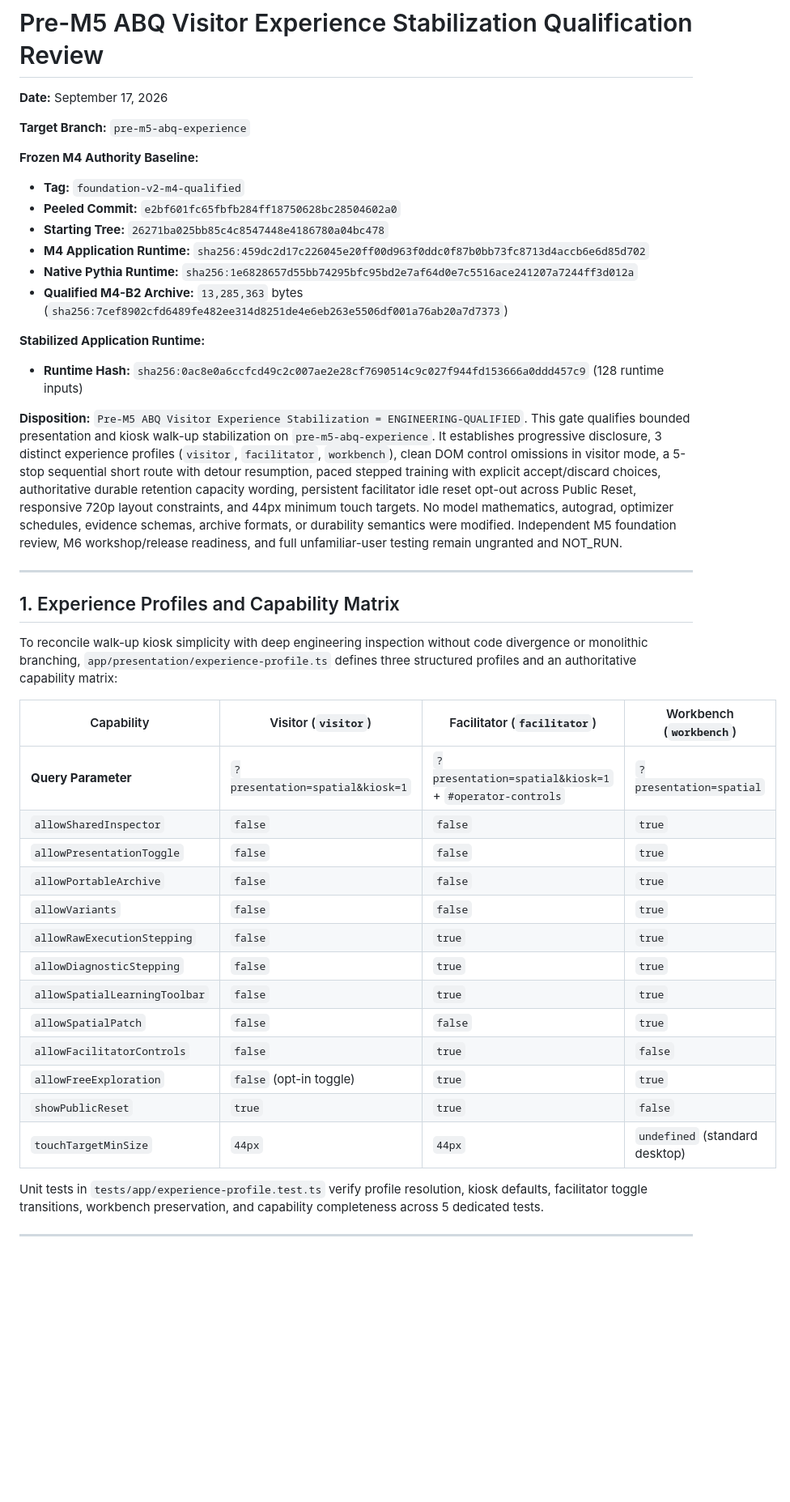
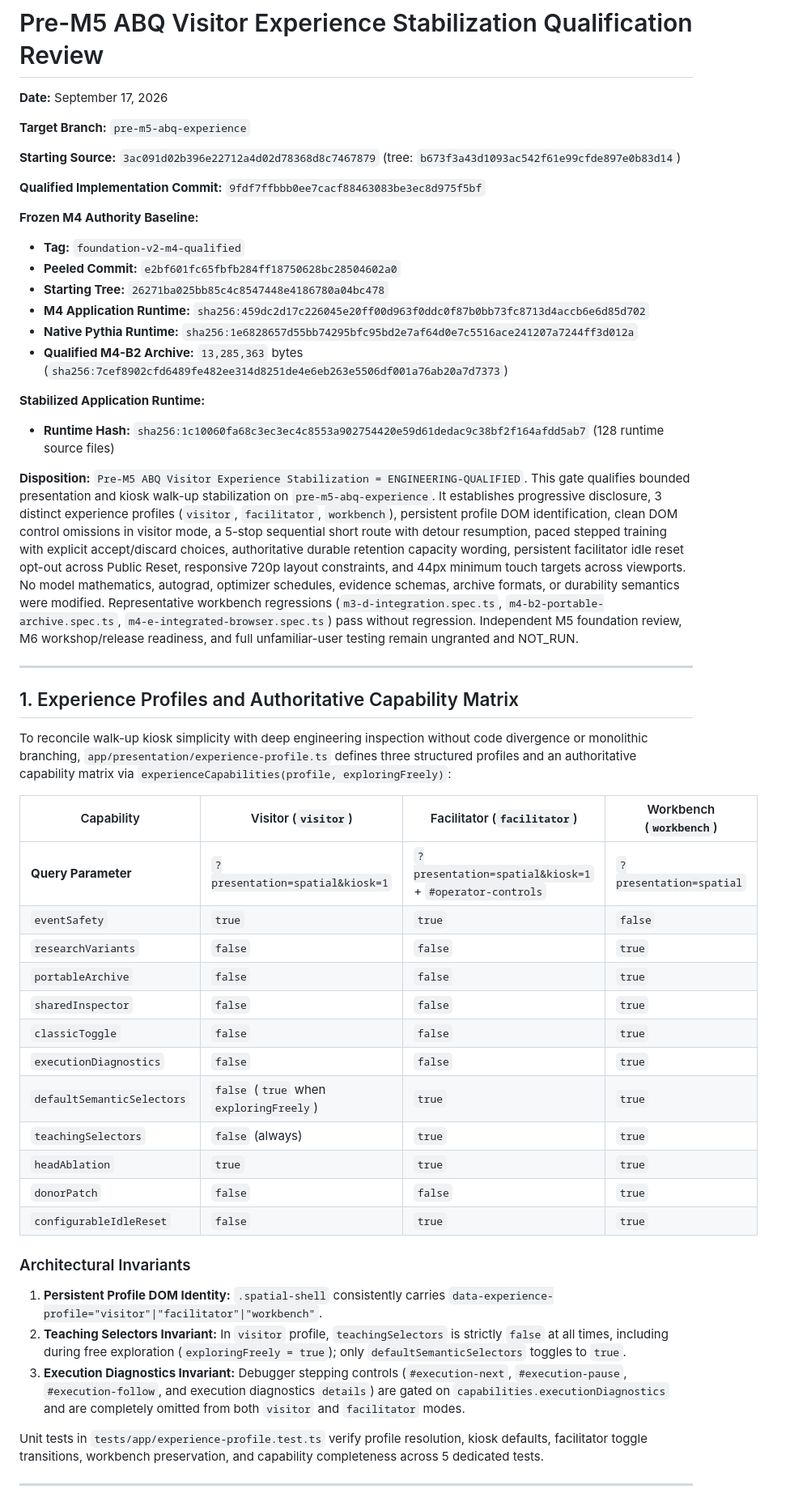
Before and after one commit to A-T-S-K/model-lab, a Markdown page: docs/reviews/pre-M5-ABQ-experience-qualification.md, the part around one of its changes. Shown at 81% size. Rendered like a GitHub page; blank space fills up the shorter version.

```diff
--- a/docs/reviews/pre-M5-ABQ-experience-qualification.md
+++ b/docs/reviews/pre-M5-ABQ-experience-qualification.md
@@ -3,6 +3,10 @@
 **Date:** September 17, 2026
 
 **Target Branch:** `pre-m5-abq-experience`
+
+**Starting Source:** `3ac091d02b396e22712a4d02d78368d8c7467879` (tree: `b673f3a43d1093ac542f61e99cfde897e0b83d14`)
+
+**Qualified Implementation Commit:** `9fdf7ffbbb0ee7cacf88463083be3ec8d975f5bf`
 
 **Frozen M4 Authority Baseline:**
 - **Tag:** `foundation-v2-m4-qualified`
@@ -13,32 +17,36 @@
 - **Qualified M4-B2 Archive:** `13,285,363` bytes (`sha256:7cef8902cfd6489fe482ee314d8251de4e6eb263e5506df001a76ab20a7d7373`)
 
 **Stabilized Application Runtime:**
-- **Runtime Hash:** `sha256:0ac8e0a6ccfcd49c2c007ae2e28cf7690514c9c027f944fd153666a0ddd457c9` (128 runtime inputs)
+- **Runtime Hash:** `sha256:1c10060fa68c3ec3ec4c8553a902754420e59d61dedac9c38bf2f164afdd5ab7` (128 runtime source files)
 
 **Disposition:**
-`Pre-M5 ABQ Visitor Experience Stabilization = ENGINEERING-QUALIFIED`. This gate qualifies bounded presentation and kiosk walk-up stabilization on `pre-m5-abq-experience`. It establishes progressive disclosure, 3 distinct experience profiles (`visitor`, `facilitator`, `workbench`), clean DOM control omissions in visitor mode, a 5-stop sequential short route with detour resumption, paced stepped training with explicit accept/discard choices, authoritative durable retention capacity wording, persistent facilitator idle reset opt-out across Public Reset, responsive 720p layout constraints, and 44px minimum touch targets. No model mathematics, autograd, optimizer schedules, evidence schemas, archive formats, or durability semantics were modified. Independent M5 foundation review, M6 workshop/release readiness, and full unfamiliar-user testing remain ungranted and NOT_RUN.
+`Pre-M5 ABQ Visitor Experience Stabilization = ENGINEERING-QUALIFIED`. This gate qualifies bounded presentation and kiosk walk-up stabilization on `pre-m5-abq-experience`. It establishes progressive disclosure, 3 distinct experience profiles (`visitor`, `facilitator`, `workbench`), persistent profile DOM identification, clean DOM control omissions in visitor mode, a 5-stop sequential short route with detour resumption, paced stepped training with explicit accept/discard choices, authoritative durable retention capacity wording, persistent facilitator idle reset opt-out across Public Reset, responsive 720p layout constraints, and 44px minimum touch targets across viewports. No model mathematics, autograd, optimizer schedules, evidence schemas, archive formats, or durability semantics were modified. Representative workbench regressions (`m3-d-integration.spec.ts`, `m4-b2-portable-archive.spec.ts`, `m4-e-integrated-browser.spec.ts`) pass without regression. Independent M5 foundation review, M6 workshop/release readiness, and full unfamiliar-user testing remain ungranted and NOT_RUN.
 
 ---
 
-## 1. Experience Profiles and Capability Matrix
+## 1. Experience Profiles and Authoritative Capability Matrix
 
-To reconcile walk-up kiosk simplicity with deep engineering inspection without code divergence or monolithic branching, `app/presentation/experience-profile.ts` defines three structured profiles and an authoritative capability matrix:
+To reconcile walk-up kiosk simplicity with deep engineering inspection without code divergence or monolithic branching, `app/presentation/experience-profile.ts` defines three structured profiles and an authoritative capability matrix via `experienceCapabilities(profile, exploringFreely)`:
 
 | Capability | Visitor (`visitor`) | Facilitator (`facilitator`) | Workbench (`workbench`) |
 |---|---|---|---|
 | **Query Parameter** | `?presentation=spatial&kiosk=1` | `?presentation=spatial&kiosk=1` + `#operator-controls` | `?presentation=spatial` |
-| `allowSharedInspector` | `false` | `false` | `true` |
-| `allowPresentationToggle` | `false` | `false` | `true` |
-| `allowPortableArchive` | `false` | `false` | `true` |
-| `allowVariants` | `false` | `false` | `true` |
-| `allowRawExecutionStepping` | `false` | `true` | `true` |
-| `allowDiagnosticStepping` | `false` | `true` | `true` |
-| `allowSpatialLearningToolbar` | `false` | `true` | `true` |
-| `allowSpatialPatch` | `false` | `false` | `true` |
-| `allowFacilitatorControls` | `false` | `true` | `false` |
-| `allowFreeExploration` | `false` (opt-in toggle) | `true` | `true` |
-| `showPublicReset` | `true` | `true` | `false` |
-| `touchTargetMinSize` | `44px` | `44px` | `undefined` (standard desktop) |
+| `eventSafety` | `true` | `true` | `false` |
+| `researchVariants` | `false` | `false` | `true` |
+| `portableArchive` | `false` | `false` | `true` |
+| `sharedInspector` | `false` | `false` | `true` |
+| `classicToggle` | `false` | `false` | `true` |
+| `executionDiagnostics` | `false` | `false` | `true` |
+| `defaultSemanticSelectors` | `false` (`true` when `exploringFreely`) | `true` | `true` |
+| `teachingSelectors` | `false` (always) | `true` | `true` |
+| `headAblation` | `true` | `true` | `true` |
+| `donorPatch` | `false` | `false` | `true` |
+| `configurableIdleReset` | `false` | `true` | `true` |
+
+### Architectural Invariants
+1. **Persistent Profile DOM Identity:** `.spatial-shell` consistently carries `data-experience-profile="visitor"|"facilitator"|"workbench"`.
+2. **Teaching Selectors Invariant:** In `visitor` profile, `teachingSelectors` is strictly `false` at all times, including during free exploration (`exploringFreely = true`); only `defaultSemanticSelectors` toggles to `true`.
+3. **Execution Diagnostics Invariant:** Debugger stepping controls (`#execution-next`, `#execution-pause`, `#execution-follow`, and execution diagnostics `details`) are gated on `capabilities.executionDiagnostics` and are completely omitted from both `visitor` and `facilitator` modes.
 
 Unit tests in `tests/app/experience-profile.test.ts` verify profile resolution, kiosk defaults, facilitator toggle transitions, workbench preservation, and capability completeness across 5 dedicated tests.
 
```
Also changed, not shown: other parts of docs/reviews/pre-M5-ABQ-experience-qualification.md (+21 -9 lines).
